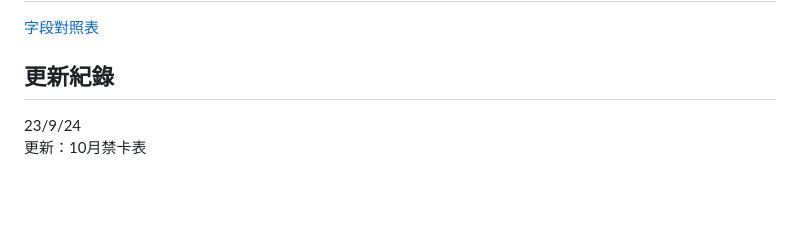
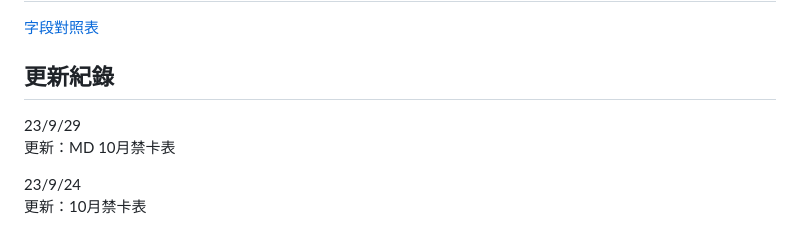
Before and after one commit to salix5/salix5.github.io, a Markdown page: README.md, the part around the change. Drawn GitHub-style; blank space fills up the shorter version.

```diff
--- a/README.md
+++ b/README.md
@@ -57,6 +57,9 @@ Ex.
 [字段對照表](https://docs.google.com/spreadsheets/d/1W-PvJDVEdpd-A8EYSRjPcWoKQwqSqytm9Arx0xZvMjs/edit?usp=sharing)
 
 ## 更新紀錄
+23/9/29
+更新：MD 10月禁卡表
+
 23/9/24
 更新：10月禁卡表
 
```
